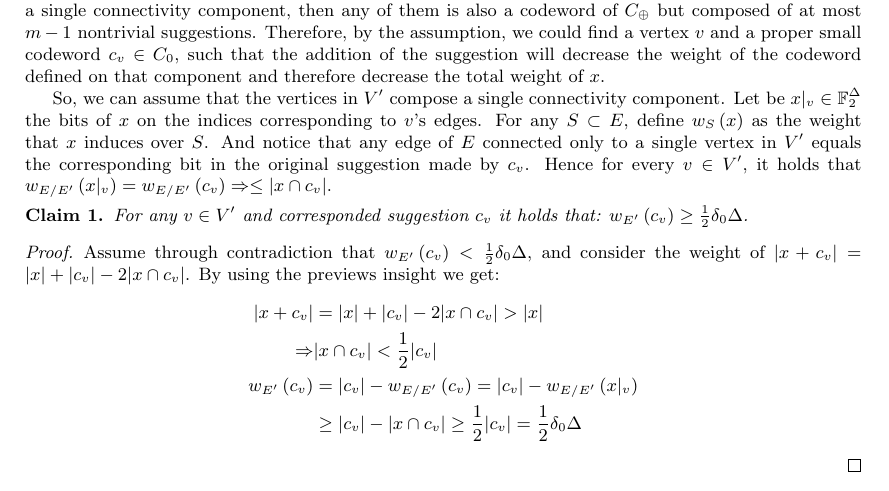
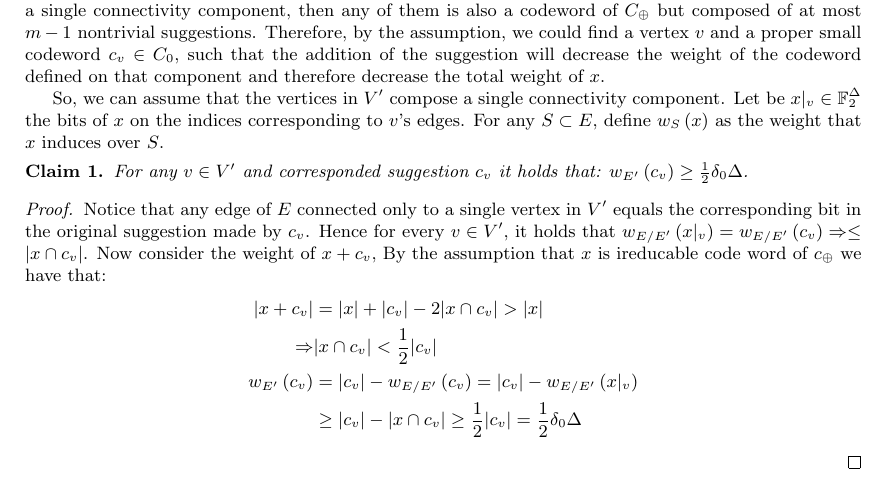
Before and after one commit to dudupo/Academic, a LaTeX paper (projects/NLTES_project/ltc_ldpc/ldpc_ltc.tex): part of page 5 of 11, cut so that both start at the same text. Compiled offline with pdfLaTeX.

Commit message:
compiling -Sat Feb  4 07:49:46 PM IST 2023

```diff
--- a/projects/NLTES_project/ltc_ldpc/ldpc_ltc.tex
+++ b/projects/NLTES_project/ltc_ldpc/ldpc_ltc.tex
@@ -118,9 +118,9 @@
 
   Assume the correctness of the argument for every codeword defined by at most $m$ nontrivial suggestions made by $V^\prime \subset V$. And consider the graph $\left( V^\prime, E^\prime \right)$ induced by them. If the graph has more than a single connectivity component, then any of them is also a codeword of $C_{\oplus}$  but composed of at most $m-1$ nontrivial suggestions. Therefore, by the assumption, we could find a vertex $v$ and a proper small codeword $c_v \in C_0 $, such that the addition of the suggestion will decrease the weight of the codeword defined on that component and therefore decrease the total weight of $x$.
 
-  So, we can assume that the vertices in $V^\prime$ compose a single connectivity component. Let be $x|_{v} \in \mathbb{F}_{2}^{\Delta}$ the bits of $x$ on the indices corresponding to $v$'s edges. For any $S \subset E$, define $w_{S}\left( x \right)$ as the weight that $x$ induces over $S$. And notice that any edge of $E$ connected only to a single vertex in $V^\prime$ equals the corresponding bit in the original suggestion made by $c_{v}$. Hence for every $v\in V^\prime$, it holds that $w_{E / E^\prime}\left(x|_{v}\right) = w_{E / E^\prime}\left(c_{v}\right) \Rightarrow \le | x \cap c_{v} | $.
-  \begin{claim}\label{claim:deg} For any $v \in V^\prime$ and corresponded suggestion $c_{v}$ it holds that: $w_{E^\prime}\left( c_{v} \right) \ge \frac{1}{2}\delta_{0}\Delta$. \end{claim}
-  \begin{proof} Assume through contradiction that $w_{E^\prime}\left( c_{v} \right) < \frac{1}{2}\delta_{0}\Delta$, and consider the weight of $|x + c_{v}| = |x| + |c_{v}| - 2|x \cap c_{v}|$. By using the previews insight we get: \begin{equation*}
+  So, we can assume that the vertices in $V^\prime$ compose a single connectivity component. Let be $x|_{v} \in \mathbb{F}_{2}^{\Delta}$ the bits of $x$ on the indices corresponding to $v$'s edges. For any $S \subset E$, define $w_{S}\left( x \right)$ as the weight that $x$ induces over $S$.   \begin{claim}\label{claim:deg} For any $v \in V^\prime$ and corresponded suggestion $c_{v}$ it holds that: $w_{E^\prime}\left( c_{v} \right) \ge \frac{1}{2}\delta_{0}\Delta$. \end{claim}
+  \begin{proof} Notice that any edge of $E$ connected only to a single vertex in $V^\prime$ equals the corresponding bit in the original suggestion made by $c_{v}$. Hence for every $v\in V^\prime$, it holds that $w_{E / E^\prime}\left(x|_{v}\right) = w_{E / E^\prime}\left(c_{v}\right) \Rightarrow \le | x \cap c_{v} | $. Now consider the weight of $x + c_{v}$, By the assumption that $x$ is ireducable code word of $c_{\oplus}$ we have that:
+ \begin{equation*}
     \begin{split}
        |x + c_{v}| & = |x| + |c_{v}| - 2|x \cap c_{v}| > |x| \\
        \Rightarrow &   |x \cap c_{v}|  < \frac{1}{2} |c_{v}| \\
```
Also changed, not shown: projects/pdfs/ldpc_ltc.pdf.
